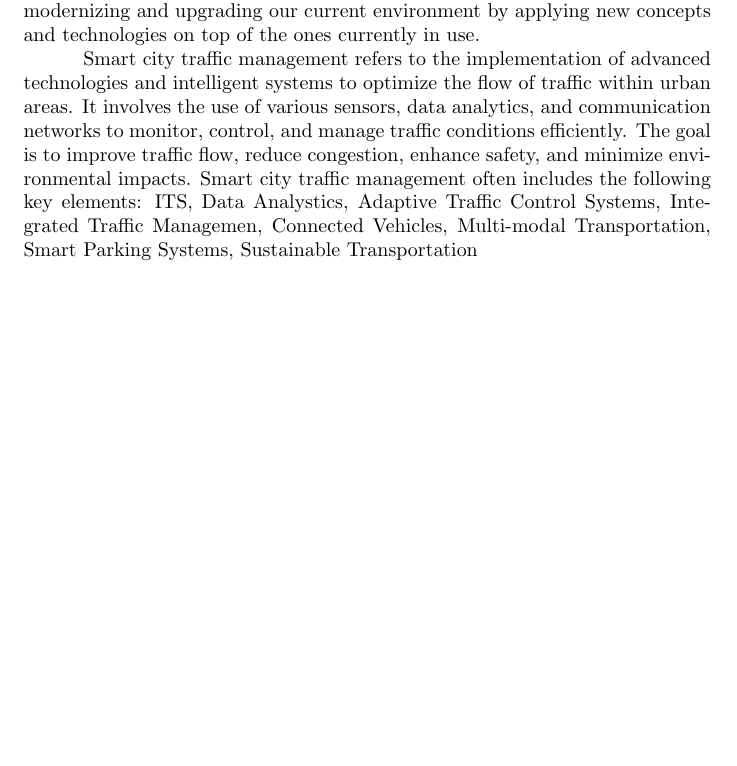
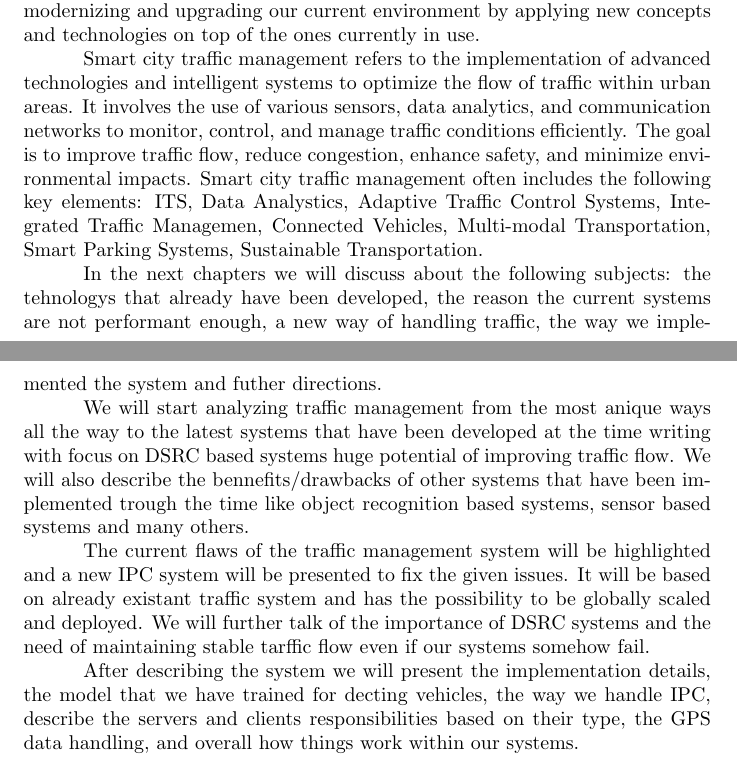
Before and after one commit to GMihai00/TrafficManager, a LaTeX thesis (WrittenPart/lucrare.tex): part of page 6 of 40 before the commit and two parts of pages 6 and 7 of 41 after it, the two joined at a grey line, cut so that both start at the same text, the shorter picture padded with empty space. Compiled offline with pdfLaTeX.

Commit message:
Updatat introducerea si pus commenturi cu ce mai trebuie facut

```diff
--- a/WrittenPart/lucrare.tex
+++ b/WrittenPart/lucrare.tex
@@ -194,7 +194,34 @@ efficiently. The goal is to improve traffic flow, reduce congestion, enhance saf
 and minimize environmental impacts. Smart city traffic management often includes
 the following key elements: ITS, Data Analystics, Adaptive Traffic Control Systems,
 Integrated Traffic Managemen, Connected Vehicles, Multi-modal Transportation,
-Smart Parking Systems, Sustainable Transportation
+Smart Parking Systems, Sustainable Transportation.\\
+\indent \indent
+In the next chapters we will discuss about the following subjects:
+the tehnologys that already have been developed, the reason the
+current systems are not performant enough, a new way of handling
+traffic, the way we implemented the system and futher directions. \\
+\indent \indent
+We will start analyzing traffic management from the most anique ways all the
+way to the latest systems that have been developed at the time writing with
+focus on DSRC based systems huge potential of improving traffic flow.
+We will also describe the bennefits/drawbacks of other systems that have
+been implemented trough the time like object recognition based systems,
+sensor based systems and many others.\\
+\indent \indent
+The current flaws of the traffic management system will be highlighted and
+a new IPC system will be presented to fix the given issues. It will be based on
+already existant traffic system and has the possibility to be globally scaled
+and deployed. We will further talk of the importance of DSRC systems and the
+need of maintaining stable tarffic flow even if our systems somehow fail. \\
+\indent \indent
+After describing the system we will present the implementation details, the
+model that we have trained for decting vehicles, the way we handle IPC, describe
+the servers and clients responsibilities based on their type, the GPS data
+handling, and overall how things work within our systems.
+
+% de adaugat la curpins odata ce am gata partea cu motivatia si concluzile
+
+% de adaugat si rezumat in romana
 \chapter{Overview of the Technology Developed}
 
 \indent \indent
```
Also changed, not shown: WrittenPart/lucrare.tex (13 more changed lines).
